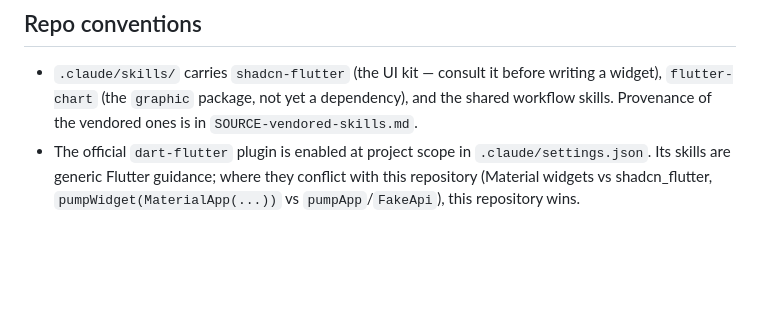
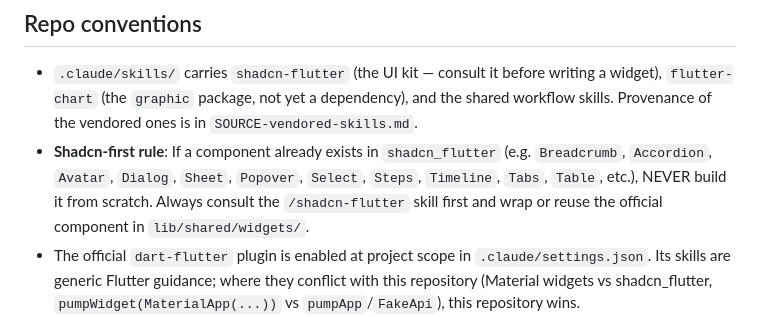
Before and after one commit to sightpane/ui, a Markdown page: CLAUDE.md, the part around the change. Rendered like a GitHub page; blank space fills up the shorter version.

```diff
--- a/CLAUDE.md
+++ b/CLAUDE.md
@@ -93,6 +93,7 @@ table of `key: (tr, en, placeholders)` that emits `lib/l10n/app_tr.arb` (templat
 ## Repo conventions
 
 - `.claude/skills/` carries `shadcn-flutter` (the UI kit — consult it before writing a widget), `flutter-chart` (the `graphic` package, not yet a dependency), and the shared workflow skills. Provenance of the vendored ones is in `SOURCE-vendored-skills.md`.
+- **Shadcn-first rule**: If a component already exists in `shadcn_flutter` (e.g. `Breadcrumb`, `Accordion`, `Avatar`, `Dialog`, `Sheet`, `Popover`, `Select`, `Steps`, `Timeline`, `Tabs`, `Table`, etc.), NEVER build it from scratch. Always consult the `/shadcn-flutter` skill first and wrap or reuse the official component in `lib/shared/widgets/`.
 - The official `dart-flutter` plugin is enabled at project scope in `.claude/settings.json`. Its skills are generic Flutter guidance; where they conflict with this repository (Material widgets vs shadcn_flutter, `pumpWidget(MaterialApp(...))` vs `pumpApp`/`FakeApi`), this repository wins.
 - `lib/l10n/gen/` is generated but committed, so a fresh clone analyzes without a build step. Regenerate whenever `tool/gen_arb.py` changes.
 - The brand mark is drawn, not an asset: `lib/shared/brand.dart` has the
```
Also changed, not shown: .agents/rules/shadcn_first.md (added, +15 -0 lines).
